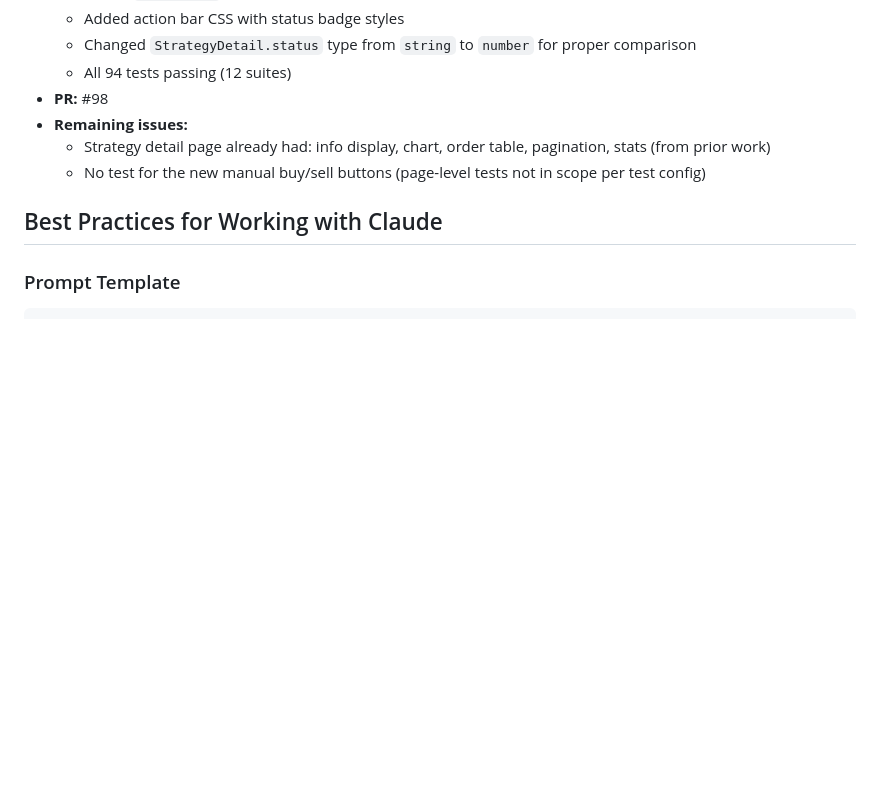
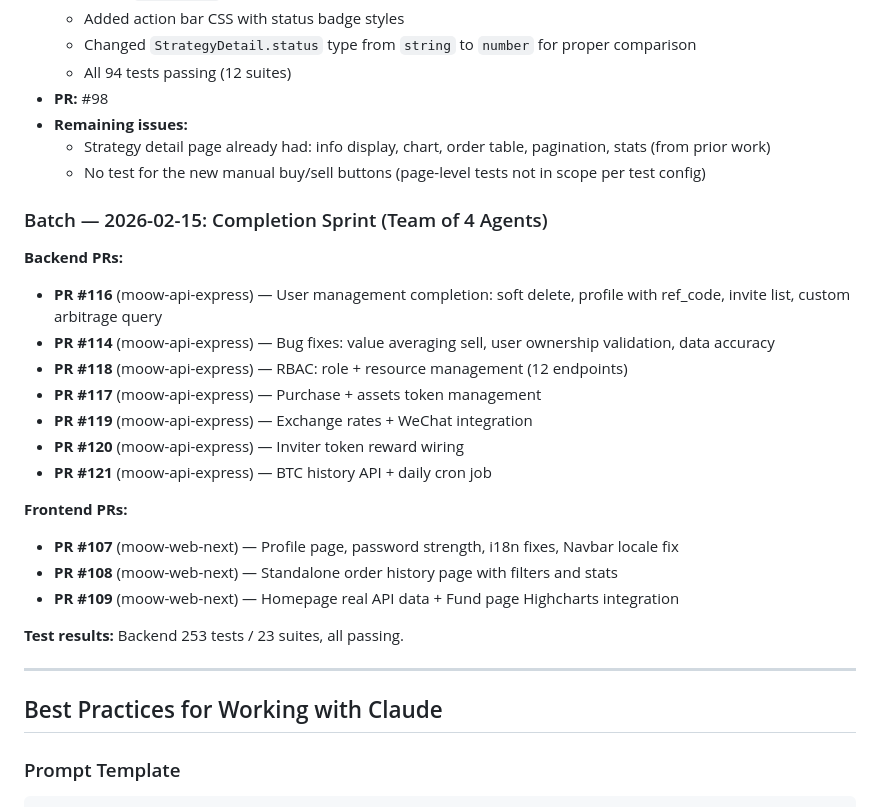
Before and after one commit to ucfyao/moow-api-express, a Markdown page: docs/plans/2026-02-14-migration-strategy-design.md, the part around one of its changes. Drawn GitHub-style; blank space fills up the shorter version.

```diff
--- a/docs/plans/2026-02-14-migration-strategy-design.md
+++ b/docs/plans/2026-02-14-migration-strategy-design.md
@@ -243,6 +259,26 @@ All foundation work is done in both projects:
   - Strategy detail page already had: info display, chart, order table, pagination, stats (from prior work)
   - No test for the new manual buy/sell buttons (page-level tests not in scope per test config)
 
+### Batch — 2026-02-15: Completion Sprint (Team of 4 Agents)
+
+**Backend PRs:**
+- **PR #116** (moow-api-express) — User management completion: soft delete, profile with ref_code, invite list, custom arbitrage query
+- **PR #114** (moow-api-express) — Bug fixes: value averaging sell, user ownership validation, data accuracy
+- **PR #118** (moow-api-express) — RBAC: role + resource management (12 endpoints)
+- **PR #117** (moow-api-express) — Purchase + assets token management
+- **PR #119** (moow-api-express) — Exchange rates + WeChat integration
+- **PR #120** (moow-api-express) — Inviter token reward wiring
+- **PR #121** (moow-api-express) — BTC history API + daily cron job
+
+**Frontend PRs:**
+- **PR #107** (moow-web-next) — Profile page, password strength, i18n fixes, Navbar locale fix
+- **PR #108** (moow-web-next) — Standalone order history page with filters and stats
+- **PR #109** (moow-web-next) — Homepage real API data + Fund page Highcharts integration
+
+**Test results:** Backend 253 tests / 23 suites, all passing.
+
+---
+
 ## Best Practices for Working with Claude
 
 ### Prompt Template
```
Also changed, not shown: other parts of docs/plans/2026-02-14-migration-strategy-design.md (+69 -44 lines).
